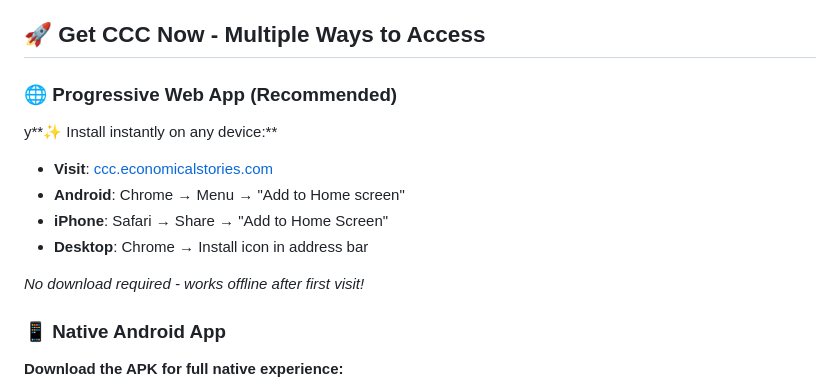
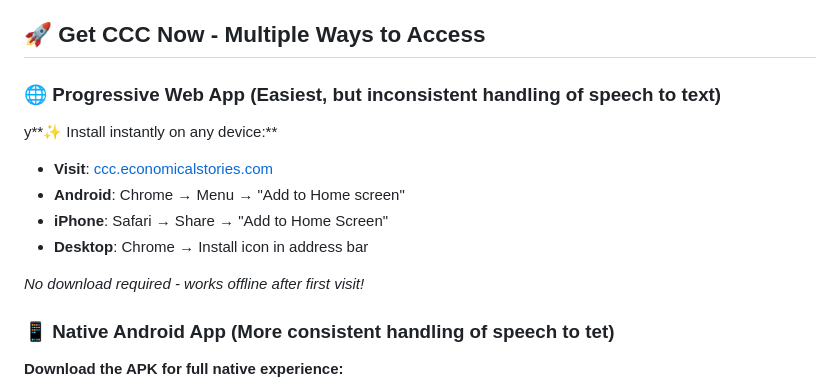
Before and after one commit to economicalstories/CCC, a Markdown page: README.md, the part around the change. Rendered like a GitHub page.

```diff
--- a/README.md
+++ b/README.md
@@ -4,7 +4,7 @@
 
 ## 🚀 **Get CCC Now - Multiple Ways to Access**
 
-### 🌐 **Progressive Web App (Recommended)**
+### 🌐 **Progressive Web App (Easiest, but inconsistent handling of speech to text)**
 y**✨ Install instantly on any device:**
 - **Visit**: [ccc.economicalstories.com](https://ccc.economicalstories.com)
 - **Android**: Chrome → Menu → "Add to Home screen"
@@ -13,7 +13,7 @@ y**✨ Install instantly on any device:**
 
 *No download required - works offline after first visit!*
 
-### 📱 **Native Android App**
+### 📱 **Native Android App (More consistent handling of speech to tet)**
 **Download the APK for full native experience:**
 - **Get it**: [GitHub Releases](https://github.com/economicalstories/CCC/releases)
 - **Requirements**: Android 5.0+ (21 API level)
```
